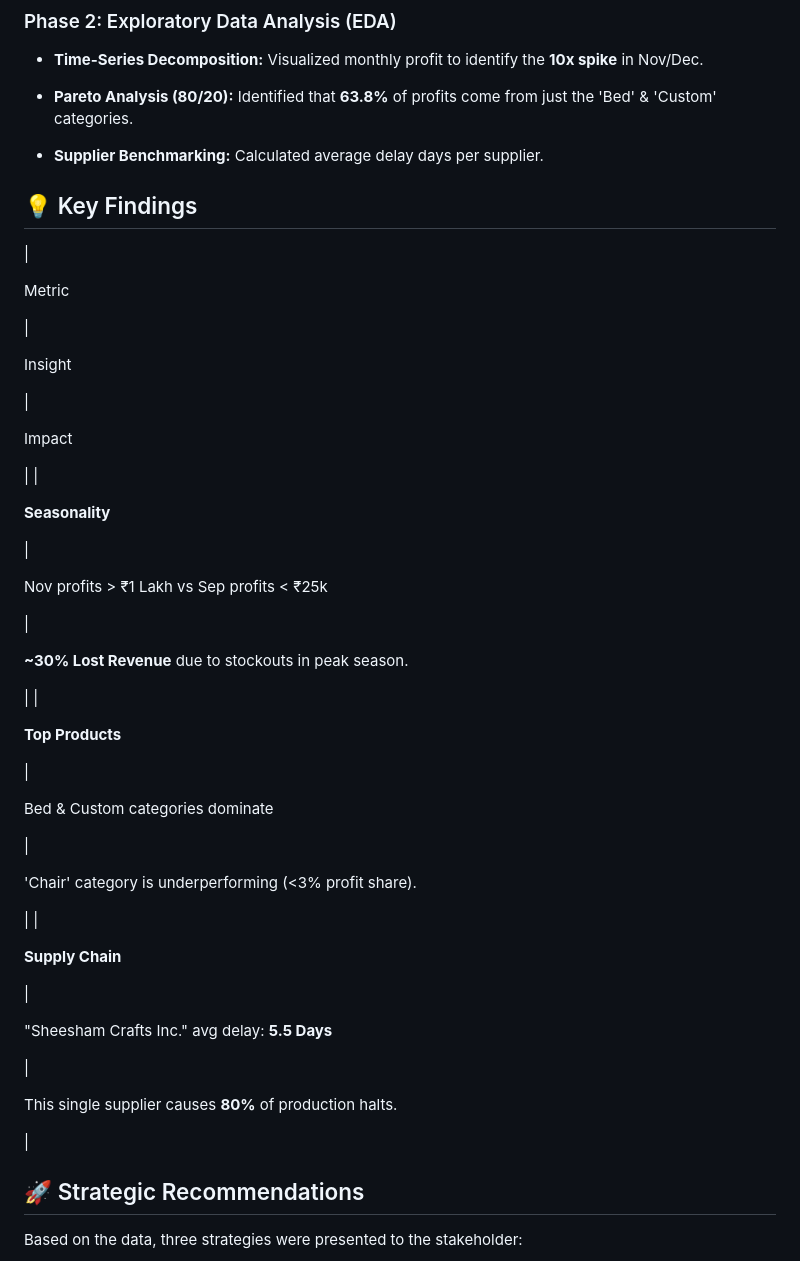
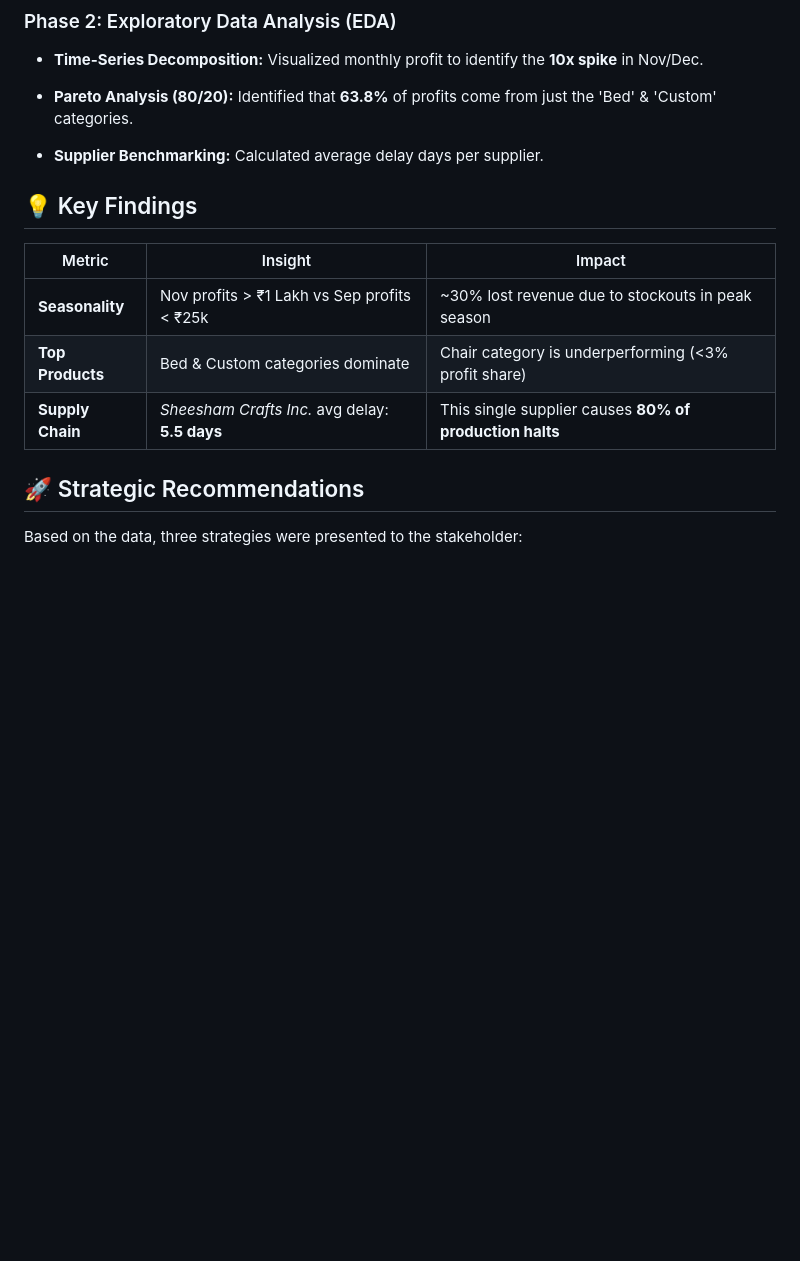
Before and after one commit to 23f1000932/optimising-furniture-sales-potential, a Markdown page: README.md, the part around the change. Drawn GitHub-style; blank space fills up the shorter version.

Commit message:
Update key findings table format in README
Reformatted key findings section for clarity and consistency.

```diff
--- a/README.md
+++ b/README.md
@@ -65,58 +65,12 @@ Visual documentation of the inventory and workshop conditions was collected to c
 💡 Key Findings
 ---------------
 
-|
+| Metric         | Insight                                      | Impact |
+|---------------|----------------------------------------------|--------|
+| **Seasonality** | Nov profits > ₹1 Lakh vs Sep profits < ₹25k | ~30% lost revenue due to stockouts in peak season |
+| **Top Products** | Bed & Custom categories dominate           | Chair category is underperforming (<3% profit share) |
+| **Supply Chain** | *Sheesham Crafts Inc.* avg delay: **5.5 days** | This single supplier causes **80% of production halts** |
 
-Metric
-
- |
-
-Insight
-
- |
-
-Impact
-
- |
-|
-
-**Seasonality**
-
- |
-
-Nov profits > ₹1 Lakh vs Sep profits < ₹25k
-
- |
-
-**~30% Lost Revenue** due to stockouts in peak season.
-
- |
-|
-
-**Top Products**
-
- |
-
-Bed & Custom categories dominate
-
- |
-
-'Chair' category is underperforming (<3% profit share).
-
- |
-|
-
-**Supply Chain**
-
- |
-
-"Sheesham Crafts Inc." avg delay: **5.5 Days**
-
- |
-
-This single supplier causes **80%** of production halts.
-
- |
 
 🚀 Strategic Recommendations
 ----------------------------
```
